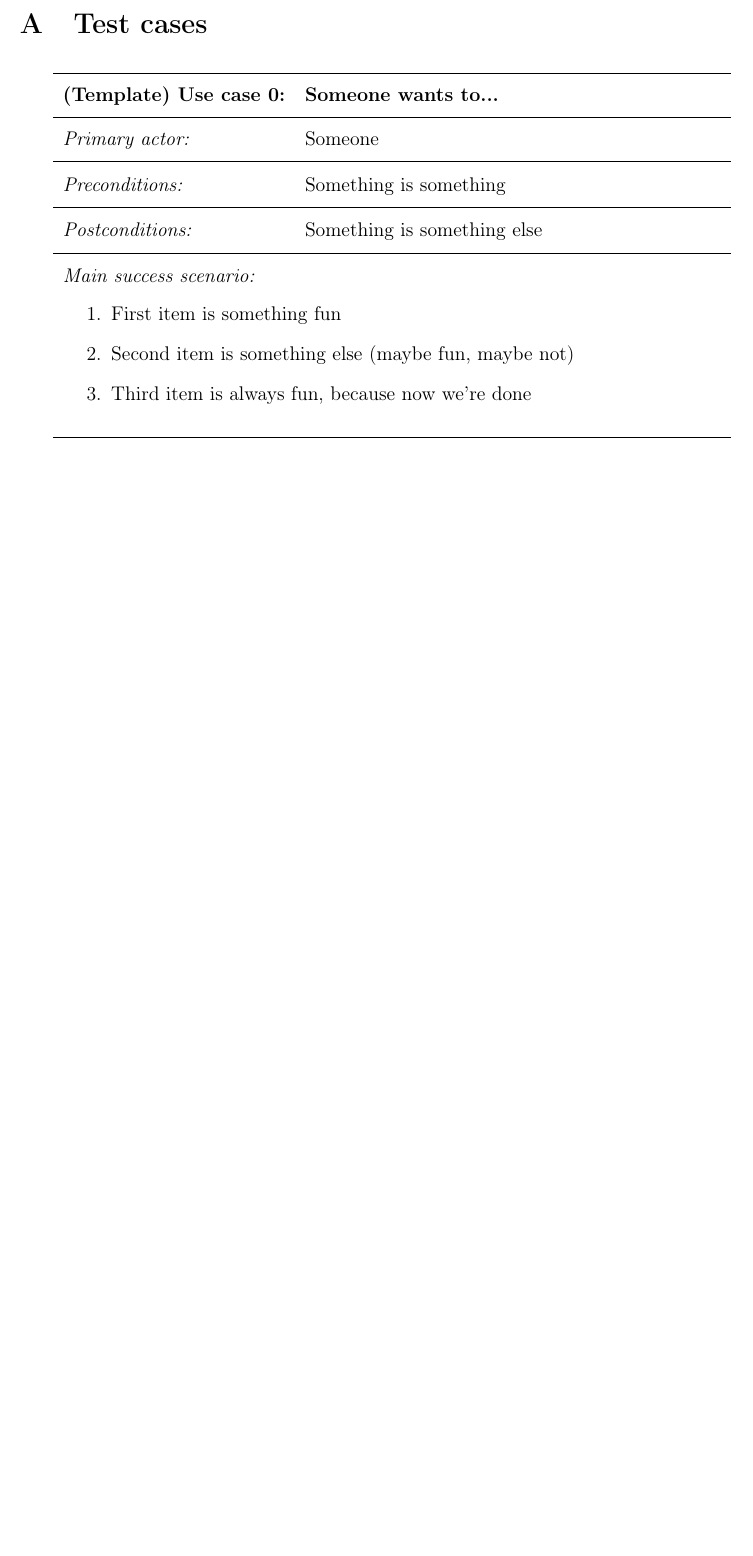
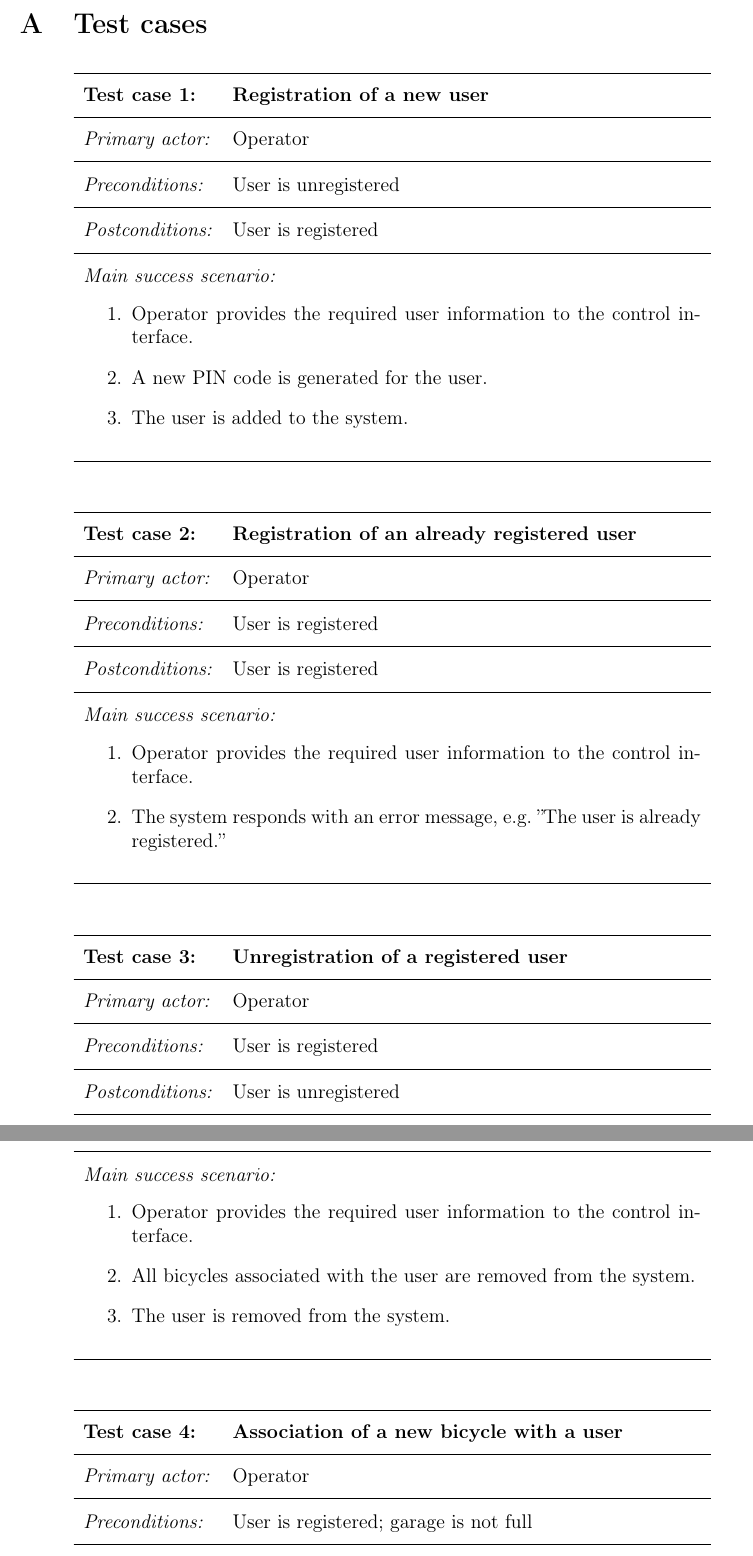
Before and after one commit to shinytofu/ETSA01, a LaTeX document (test-plan/test-plan.tex): part of page 5 of 5 before the commit and two parts of pages 5 and 6 of 7 after it, the two joined at a grey line, cut so that both start at the same text, the shorter picture padded with empty space. Compiled offline with pdfLaTeX.

Commit message:
Add test cases for registration and unregistration of users and bicycles

```diff
--- a/test-plan/test-plan.tex
+++ b/test-plan/test-plan.tex
@@ -140,14 +140,49 @@ therefore not discussed in this document.
 \label{app:test-cases}
 
 \begin{usecase}
-	\addtitle{(Template) Use case 0:}{Someone wants to...}
-	\addfield{Primary actor:}{Someone}
-	\addfield{Preconditions:}{Something is something}
-	\addfield{Postconditions:}{Something is something else}
+	\addtitle{Test case 1:}{Registration of a new user}
+	\addfield{Primary actor:}{Operator}
+	\addfield{Preconditions:}{User is unregistered}
+	\addfield{Postconditions:}{User is registered}
 	\addscenario{Main success scenario:}{
-		\item First item is something fun
-		\item Second item is something else (maybe fun, maybe not)
-		\item Third item is always fun, because now we're done
+		\item Operator provides the required user information to the
+			control interface.
+		\item A new PIN code is generated for the user.
+		\item The user is added to the system.
 	}
 \end{usecase}
 
+\begin{usecase}
+	\addtitle{Test case 2:}{Registration of an already registered user}
+	\addfield{Primary actor:}{Operator}
+	\addfield{Preconditions:}{User is registered}
+	\addfield{Postconditions:}{User is registered}
+	\addscenario{Main success scenario:}{
+		\item Operator provides the required user information to the
+			control interface.
+		\item The system responds with an error message, e.g. ''The user
+			is already registered.''
+	}
+\end{usecase}
+
+\begin{usecase}
+	\addtitle{Test case 3:}{Unregistration of a registered user}
+	\addfield{Primary actor:}{Operator}
+	\addfield{Preconditions:}{User is registered}
+	\addfield{Postconditions:}{User is unregistered}
+	\addscenario{Main success scenario:}{
+		\item Operator provides the required user information to the
+			control interface.
+		\item All bicycles associated with the user are removed from the
+			system.
+		\item The user is removed from the system.
+	}
+\end{usecase}
+
+\begin{usecase}
+	\addtitle{Test case 4:}{Association of a new bicycle with a user}
+	\addfield{Primary actor:}{Operator}
+	\addfield{Preconditions:}{User is registered; garage is not full}
+	\addfield{Postconditions:}{Bicycle is associated with user}
+	\addscenario{Main success scenario:}{
+		\item Operator provides the required user information to the
@@ -153,0 +197 @@ therefore not discussed in this document.
+\end{usecase}
@@ -153,0 +202 @@ therefore not discussed in this document.
+	\addfield{Preconditions:}{User is registered; bicycle is associated with
@@ -153,0 +206,2 @@ therefore not discussed in this document.
+	\addscenario{Main success scenario:}{
+		\item Operator provides the required user information to the
@@ -154,2 +214,3 @@ therefore not discussed in this document.
+\end{usecase}
 
 \end{document}
```
Also changed, not shown: test-plan/output/test-plan.pdf (added), test-plan/test-plan.tex (21 more changed lines).
